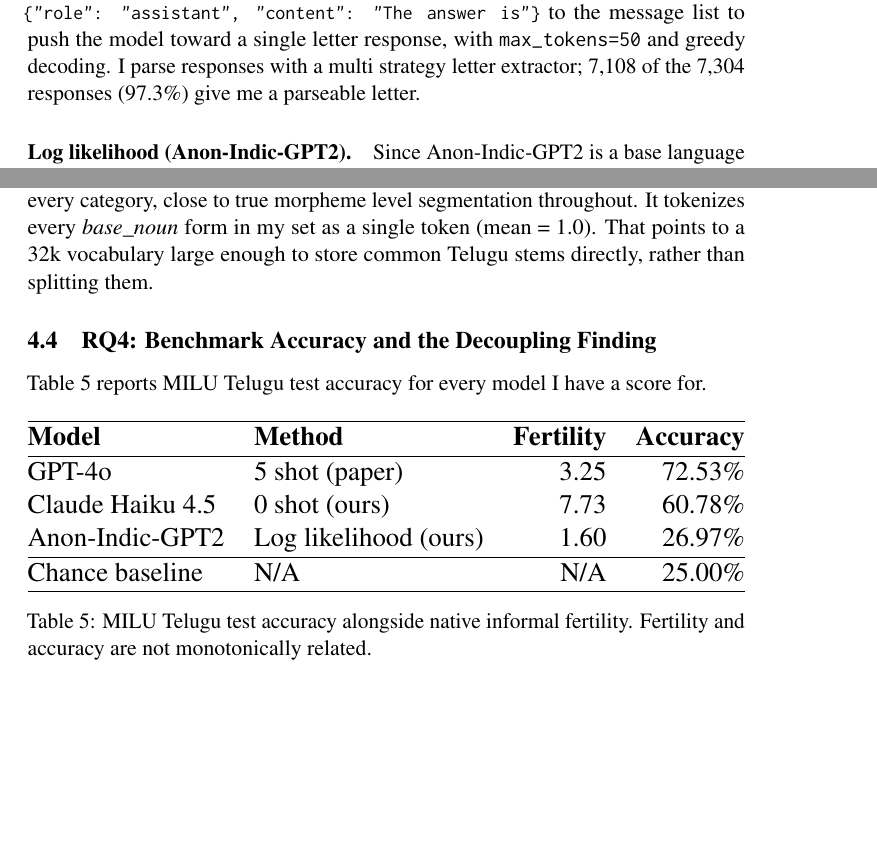
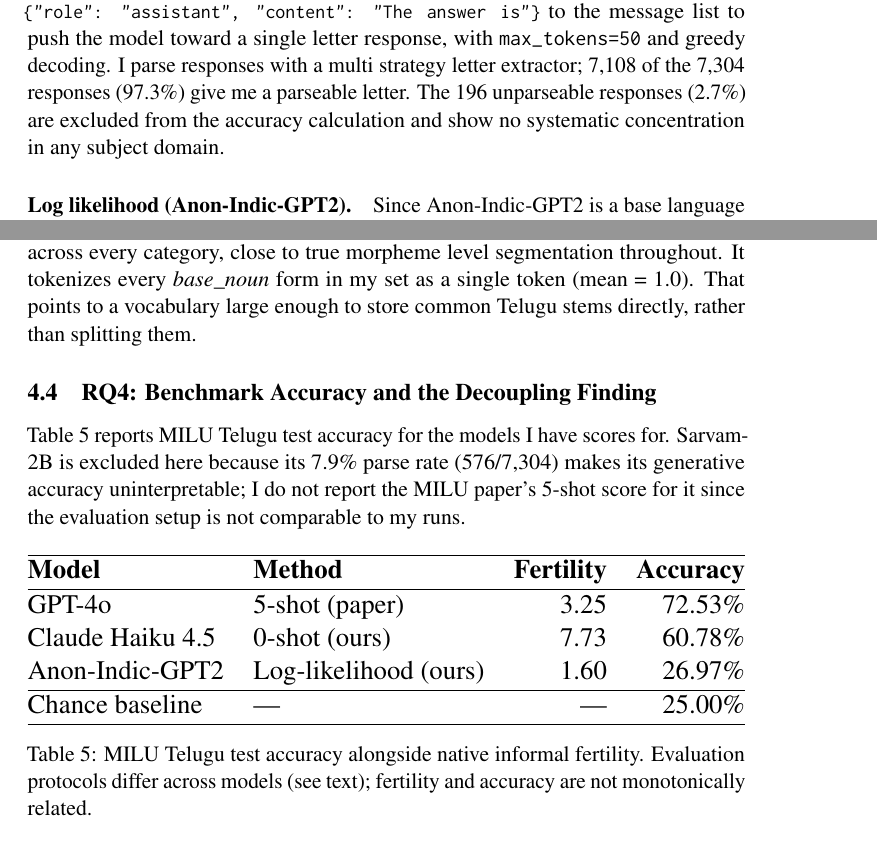
Before and after one commit to vishnup22/telugu-tokenizer-audit, a LaTeX paper (acl_latex (1).tex): two parts of pages 7 and 11 of 15 before the commit and two parts of pages 7 and 11 of 16 after it, joined at a grey line, cut so that both start at the same text, the shorter picture padded with empty space. Compiled offline with pdfLaTeX; a LaTeX package or settings file that is missing is left out.

Commit message:
Address reviewer feedback: anonymization, RQ4 framing, Sarvam-2B exclusion, English baseline footnote, Table 4 labeling, unparseable responses

```diff
--- a/acl_latex (1).tex
+++ b/acl_latex (1).tex
@@ -423,7 +422,10 @@ Anthropic assistant prefill technique: I append
 to the message list to push the model toward a single letter
 response, with \texttt{max\_tokens=50} and greedy decoding. I parse
 responses with a multi strategy letter extractor; 7,108 of the
-7,304 responses (97.3\%) give me a parseable letter.
+7,304 responses (97.3\%) give me a parseable letter. The 196
+unparseable responses (2.7\%) are excluded from the accuracy
+calculation and show no systematic concentration in any subject
+domain.
 
 \paragraph{Log likelihood (Anon-Indic-GPT2).}
 Since Anon-Indic-GPT2 is a base language model without
@@ -610,14 +612,17 @@ per word, holding its own against or beating GPT-4o despite covering
 better, staying in the 1.0 to 2.2 range across every category, close
 to true morpheme level segmentation throughout. It tokenizes every
 \textit{base\_noun} form in my set as a single token (mean = 1.0).
-That points to a 32k vocabulary large enough to store common Telugu
+That points to a vocabulary large enough to store common Telugu
 stems directly, rather than splitting them.
 
 \subsection{RQ4: Benchmark Accuracy and the Decoupling Finding}
 \label{sec:results-milu}
 
-Table~\ref{tab:milu} reports MILU Telugu test accuracy for every
-model I have a score for.
+Table~\ref{tab:milu} reports MILU Telugu test accuracy for the
+models I have scores for. Sarvam-2B is excluded here because its
+7.9\% parse rate (576/7,304) makes its generative accuracy
+uninterpretable; I do not report the MILU paper's 5-shot score for
+it since the evaluation setup is not comparable to my runs.
 \begin{table}[H]
 \centering
 \resizebox{\columnwidth}{!}{%
@@ -626,16 +631,16 @@ model I have a score for.
 \textbf{Model} & \textbf{Method} &
 \textbf{Fertility} & \textbf{Accuracy} \\
 \hline
-GPT-4o                & 5 shot (paper)      & 3.25 & 72.53\% \\
-Claude Haiku~4.5      & 0 shot (ours)       & 7.73 & 60.78\% \\
-Anon-Indic-GPT2 & Log likelihood (ours) & 1.60 & 26.97\% \\
+GPT-4o                & 5-shot (paper)      & 3.25 & 72.53\% \\
+Claude Haiku~4.5      & 0-shot (ours)       & 7.73 & 60.78\% \\
+Anon-Indic-GPT2 & Log-likelihood (ours) & 1.60 & 26.97\% \\
 \hline
-Chance baseline       & N/A                 & N/A  & 25.00\% \\
+Chance baseline       & ---                 & ---  & 25.00\% \\
 \hline
 \end{tabular}%
 }
 \caption{MILU Telugu test accuracy alongside native informal
-         fertility. Fertility and accuracy are not monotonically
-         related.}
+         fertility. Evaluation protocols differ across models (see
+         text); fertility and accuracy are not monotonically related.}
 \label{tab:milu}
 \end{table}
```
Also changed, not shown: acl_latex (1).tex (23 more changed lines).
